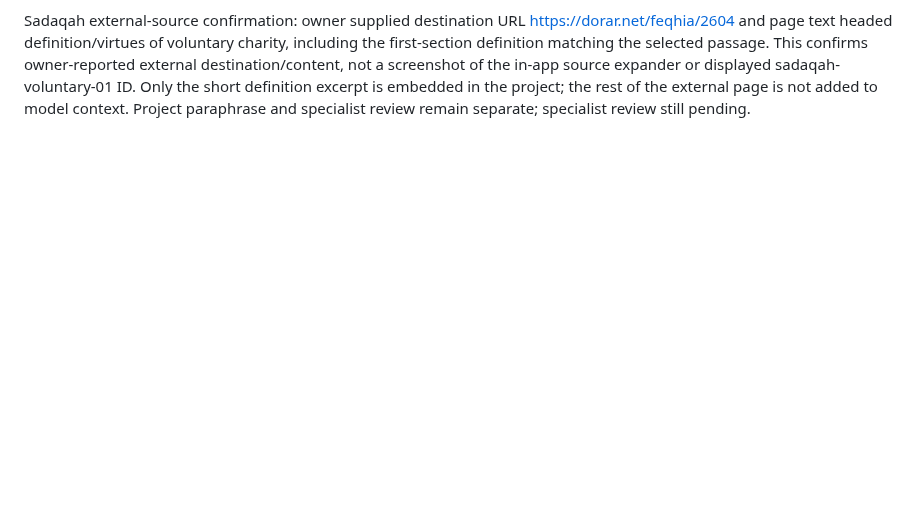
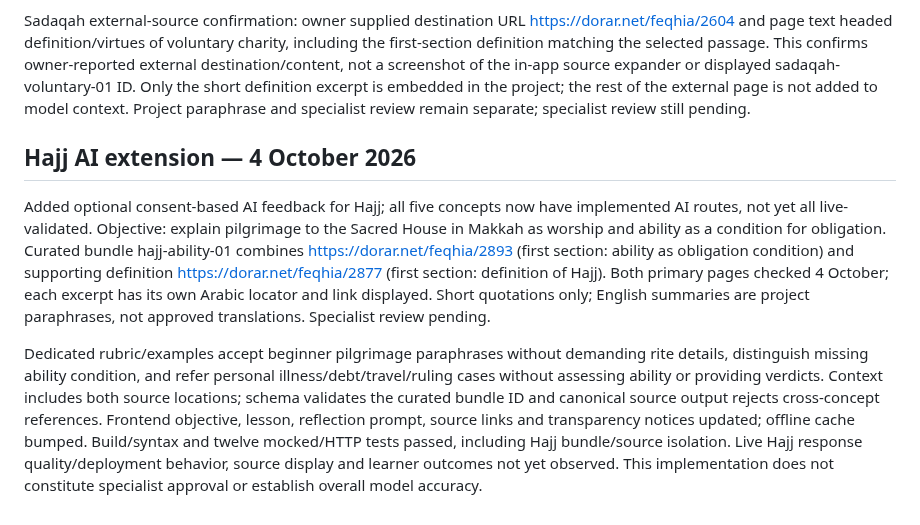
Before and after one commit to osama-ali35/baseera, a Markdown page: CHALLENGE_CHANGELOG.md, the part around the change. Rendered like a GitHub page; blank space fills up the shorter version.

Commit message:
Document Hajj extension with pending live verification

```diff
--- a/CHALLENGE_CHANGELOG.md
+++ b/CHALLENGE_CHANGELOG.md
@@ -149,3 +149,9 @@ Live Sadaqah unclear-answer check, owner-transcribed output: requested input `I
 Live Sadaqah unrelated-topic check, owner-transcribed output: requested solar-panel question returned out_of_scope. Output identified the unrelated topic, did not explain electricity generation, and redirected to voluntary charity for Allah. All fields populated; source panel not supplied. Seven distinct Sadaqah developer inputs have now shown intended classifications across iterative versions: complete, partial, misconception, personal referral, injection, unclear and unrelated. The personal-promise case initially used unsupported vow wording, corrected on retest. These are developer cases, not seven participants or an accuracy estimate; not all cases were rerun after the latest prompt change. Source display/external-link confirmation, Sadaqah learner-impact testing and specialist review remain pending.
 
 Sadaqah external-source confirmation: owner supplied destination URL https://dorar.net/feqhia/2604 and page text headed definition/virtues of voluntary charity, including the first-section definition matching the selected passage. This confirms owner-reported external destination/content, not a screenshot of the in-app source expander or displayed sadaqah-voluntary-01 ID. Only the short definition excerpt is embedded in the project; the rest of the external page is not added to model context. Project paraphrase and specialist review remain separate; specialist review still pending.
+
+## Hajj AI extension — 4 October 2026
+
+Added optional consent-based AI feedback for Hajj; all five concepts now have implemented AI routes, not yet all live-validated. Objective: explain pilgrimage to the Sacred House in Makkah as worship and ability as a condition for obligation. Curated bundle hajj-ability-01 combines https://dorar.net/feqhia/2893 (first section: ability as obligation condition) and supporting definition https://dorar.net/feqhia/2877 (first section: definition of Hajj). Both primary pages checked 4 October; each excerpt has its own Arabic locator and link displayed. Short quotations only; English summaries are project paraphrases, not approved translations. Specialist review pending.
+
+Dedicated rubric/examples accept beginner pilgrimage paraphrases without demanding rite details, distinguish missing ability condition, and refer personal illness/debt/travel/ruling cases without assessing ability or providing verdicts. Context includes both source locations; schema validates the curated bundle ID and canonical source output rejects cross-concept references. Frontend objective, lesson, reflection prompt, source links and transparency notices updated; offline cache bumped. Build/syntax and twelve mocked/HTTP tests passed, including Hajj bundle/source isolation. Live Hajj response quality/deployment behavior, source display and learner outcomes not yet observed. This implementation does not constitute specialist approval or establish overall model accuracy.
```
